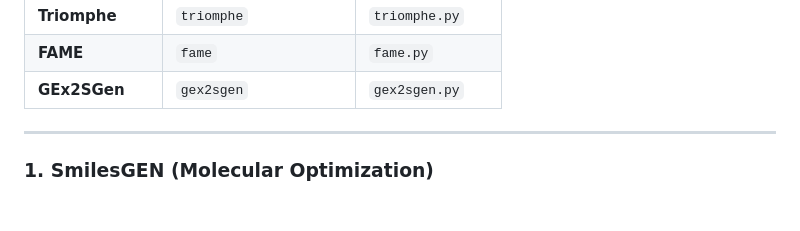
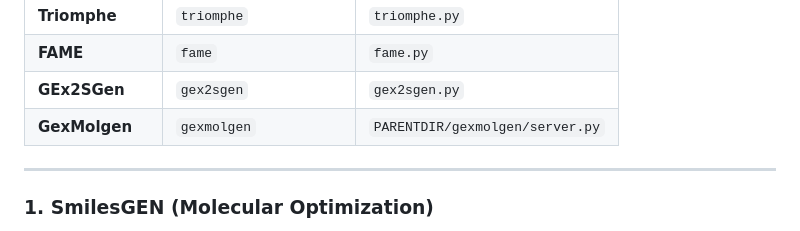
Before and after one commit to SydneyBioX/TheraFlow, a Markdown page: method_processing/README.md, the part around the change. GitHub-like rendering; blank space fills up the shorter version.

```diff
--- a/method_processing/README.md
+++ b/method_processing/README.md
@@ -36,6 +36,7 @@ The corresponding GitHub repository or software of each method was accessed into
 | **Triomphe** | `triomphe` | `triomphe.py` |
 | **FAME** | `fame` | `fame.py` |
 | **GEx2SGen** | `gex2sgen` | `gex2sgen.py` |
+| **GexMolgen** | `gexmolgen` | `PARENTDIR/gexmolgen/server.py` |
 
 ---
 
```
